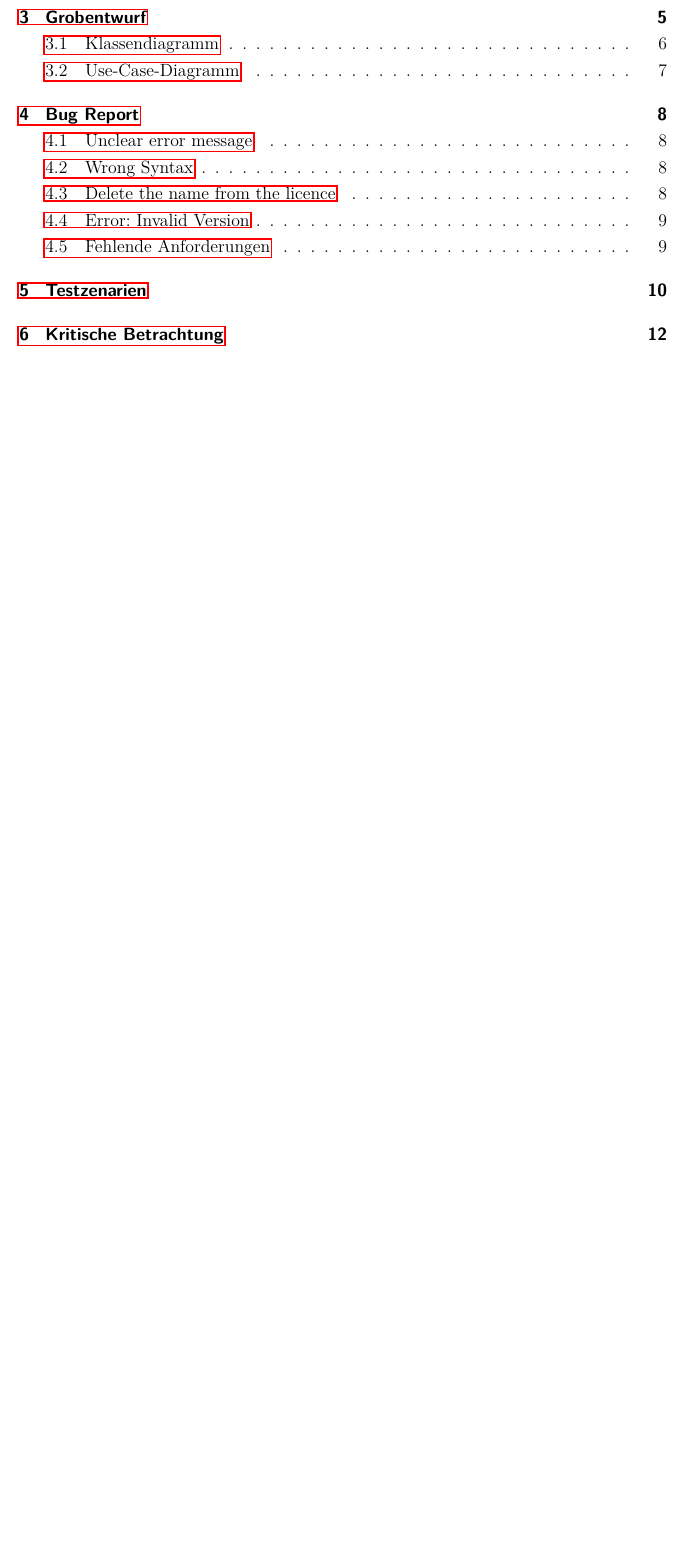
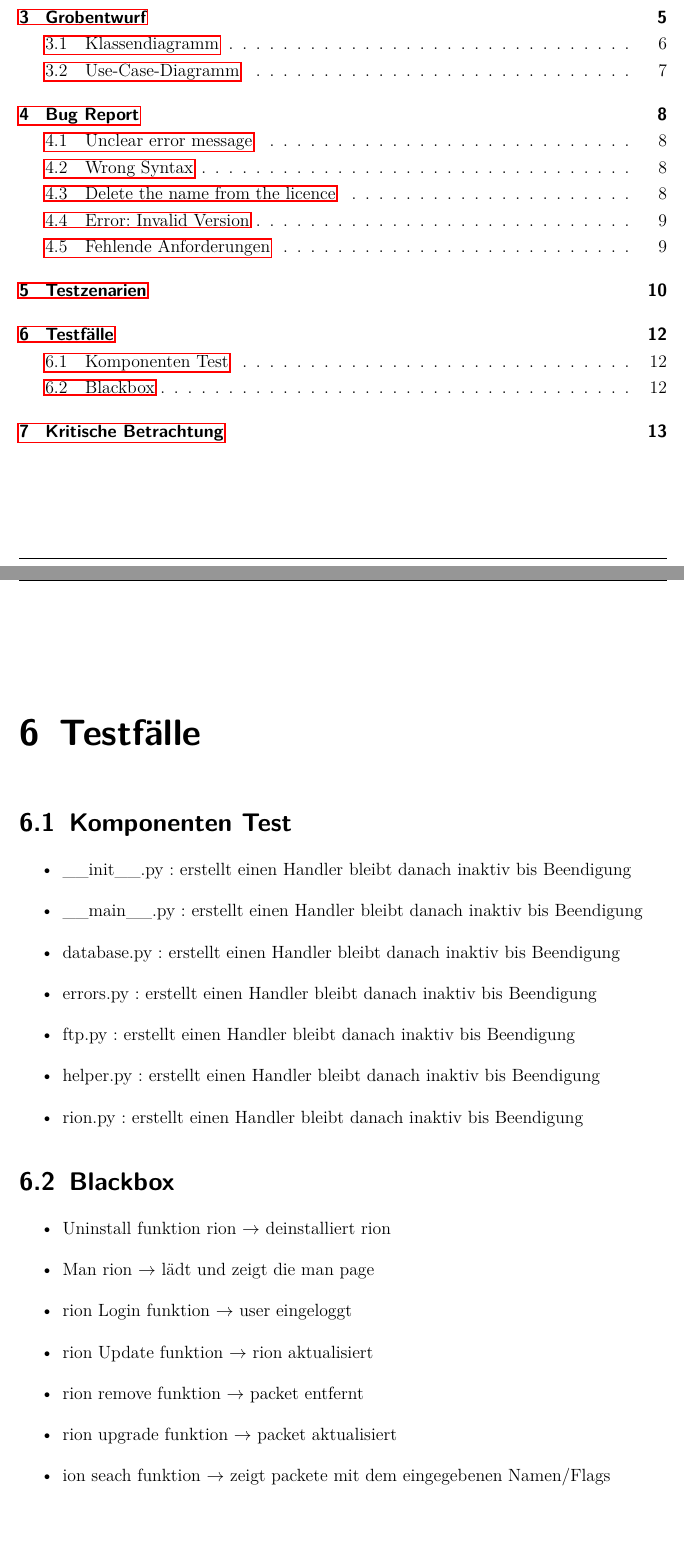
Before and after one commit to Riffecs/Softwareprojekt, a LaTeX document (Final_Reviewdoc/Finales_Reviewdoc.tex, which reads Final_Reviewdoc/Testfaelle.tex): part of page 2 of 18 before the commit and two parts of pages 2 and 15 of 20 after it, the two joined at a grey line, cut so that both start at the same text, the shorter picture padded with empty space. Compiled offline with pdfLaTeX; an older LaTeX class or package is replaced by its successor.

Commit message:
Updates from Overleaf

```diff
--- /dev/null
+++ b/Final_Reviewdoc/Testfaelle.tex
@@ -0,0 +1,25 @@
+\chapter{Testfälle}
+
+\section{Komponenten Test}
+\begin{itemize}
+    \item \_\_init\_\_.py : erstellt einen Handler bleibt danach inaktiv bis Beendigung
+    \item \_\_main\_\_.py : erstellt einen Handler bleibt danach inaktiv bis Beendigung
+    \item database.py : erstellt einen Handler bleibt danach inaktiv bis Beendigung
+    \item errors.py : erstellt einen Handler bleibt danach inaktiv bis Beendigung
+    \item ftp.py : erstellt einen Handler bleibt danach inaktiv bis Beendigung
+    \item helper.py : erstellt einen Handler bleibt danach inaktiv bis Beendigung
+    \item rion.py : erstellt einen Handler bleibt danach inaktiv bis Beendigung
+\end{itemize}
+
+
+\section{Blackbox}
+\begin{itemize}
+    % \item $\rightarrow$ Vom video herziehen
+    \item Uninstall funktion rion $\rightarrow$ deinstalliert rion
+    \item Man rion $\rightarrow$ lädt und zeigt die man page
+    \item rion Login funktion $\rightarrow$ user eingeloggt
+    \item rion Update funktion $\rightarrow$ rion aktualisiert
+    \item rion remove funktion $\rightarrow$ packet entfernt
+    \item rion upgrade funktion $\rightarrow$ packet aktualisiert
+    \item ion seach funktion $\rightarrow$ zeigt packete mit dem eingegebenen Namen/Flags
+\end{itemize}
```
Also changed, not shown: Final_Reviewdoc/Finales_Reviewdoc.tex (+1 -0 lines).
